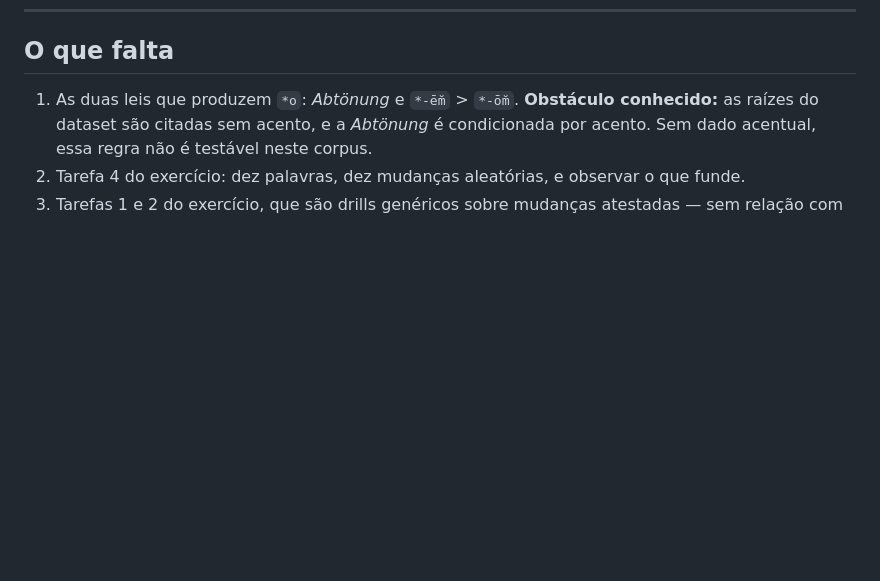
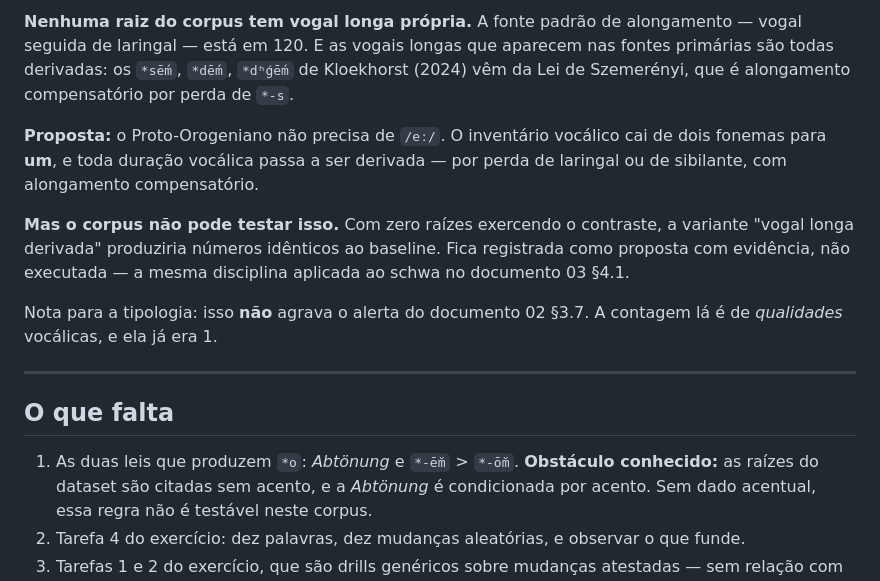
Before and after one commit to oWilsonBarbosa/Conlanging, a Markdown page: docs/04_SOUND_CHANGE.md, the part around one of its changes. Drawn GitHub-style; blank space fills up the shorter version.

```diff
--- a/docs/04_SOUND_CHANGE.md
+++ b/docs/04_SOUND_CHANGE.md
@@ -298,3 +369,23 @@ mudança só lhe tira a condição.
+**Nenhuma raiz do corpus tem vogal longa própria.** A fonte padrão de
+alongamento — vogal seguida de laringal — está em 120. E as vogais longas que
+aparecem nas fontes primárias são todas derivadas: os `*sḗm`, `*dḗm`, `*dʰǵḗm`
+de Kloekhorst (2024) vêm da Lei de Szemerényi, que é alongamento compensatório
+por perda de `*-s`.
+
+**Proposta:** o Proto-Orogeniano não precisa de `/eː/`. O inventário vocálico
+cai de dois fonemas para **um**, e toda duração vocálica passa a ser derivada —
+por perda de laringal ou de sibilante, com alongamento compensatório.
+
+**Mas o corpus não pode testar isso.** Com zero raízes exercendo o contraste, a
+variante "vogal longa derivada" produziria números idênticos ao baseline. Fica
+registrada como proposta com evidência, não executada — a mesma disciplina
+aplicada ao schwa no documento 03 §4.1.
+
+Nota para a tipologia: isso **não** agrava o alerta do documento 02 §3.7. A
+contagem lá é de *qualidades* vocálicas, e ela já era 1.
+
+---
+
 ## O que falta
 
 1. As duas leis que produzem `*o`: *Abtönung* e `*-ē̆m` > `*-ō̆m`. **Obstáculo
```
Also changed, not shown: other parts of docs/04_SOUND_CHANGE.md (+71 -0 lines), README.md (+1 -1 lines), docs/02_PROTO_OROGENIAN_PHONOLOGY.md (+7 -0 lines).
